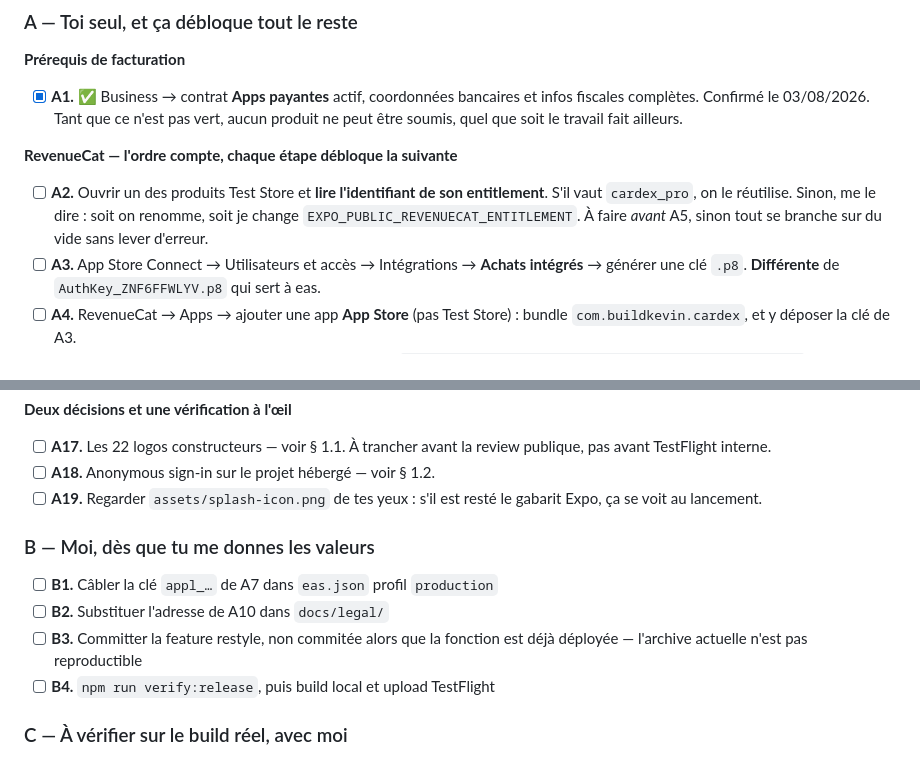
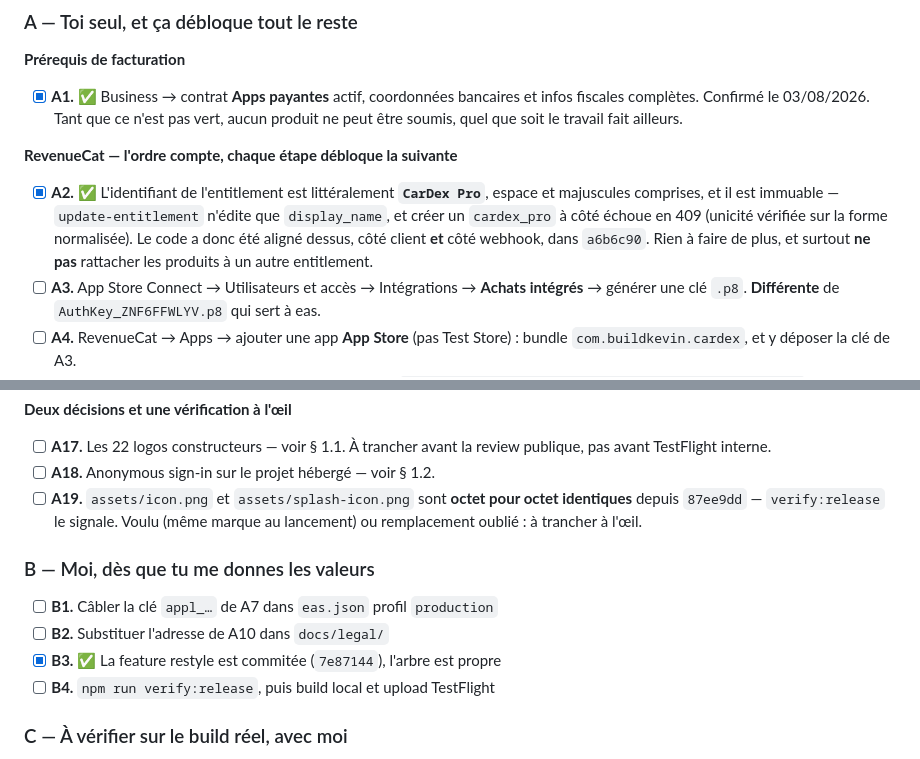
Before and after one commit to buildKevin/app-cardex, a Markdown page: LAUNCH.md, 2 parts joined by grey strips. GitHub-like rendering.

Commit message:
Record what the RevenueCat inspection settled
A2 is answered rather than pending: the entitlement identifier is `CarDex Pro`
and cannot be changed, so the note now warns against re-pointing the products
at something tidier. B3 was already done. A19 gains the byte-identical
icon/splash that `verify:release` started flagging.

Co-Authored-By: Claude Opus 5 <noreply@anthropic.com>

```diff
--- a/LAUNCH.md
+++ b/LAUNCH.md
@@ -26,10 +26,12 @@ pourquoi de chaque ligne.
 
 **RevenueCat — l'ordre compte, chaque étape débloque la suivante**
 
-- [ ] **A2.** Ouvrir un des produits Test Store et **lire l'identifiant de son
-      entitlement**. S'il vaut `cardex_pro`, on le réutilise. Sinon, me le dire :
-      soit on renomme, soit je change `EXPO_PUBLIC_REVENUECAT_ENTITLEMENT`.
-      À faire *avant* A5, sinon tout se branche sur du vide sans lever d'erreur.
+- [x] **A2.** ✅ L'identifiant de l'entitlement est littéralement **`CarDex Pro`**,
+      espace et majuscules comprises, et il est immuable — `update-entitlement`
+      n'édite que `display_name`, et créer un `cardex_pro` à côté échoue en 409
+      (unicité vérifiée sur la forme normalisée). Le code a donc été aligné
+      dessus, côté client **et** côté webhook, dans `a6b6c90`. Rien à faire de
+      plus, et surtout **ne pas** rattacher les produits à un autre entitlement.
 - [ ] **A3.** App Store Connect → Utilisateurs et accès → Intégrations → **Achats
       intégrés** → générer une clé `.p8`. **Différente** de `AuthKey_ZNF6FFWLYV.p8`
       qui sert à eas.
@@ -78,15 +80,15 @@ pourquoi de chaque ligne.
 - [ ] **A17.** Les 22 logos constructeurs — voir § 1.1. À trancher avant la review
       publique, pas avant TestFlight interne.
 - [ ] **A18.** Anonymous sign-in sur le projet hébergé — voir § 1.2.
-- [ ] **A19.** Regarder `assets/splash-icon.png` de tes yeux : s'il est resté le
-      gabarit Expo, ça se voit au lancement.
+- [ ] **A19.** `assets/icon.png` et `assets/splash-icon.png` sont **octet pour
+      octet identiques** depuis `87ee9dd` — `verify:release` le signale. Voulu
+      (même marque au lancement) ou remplacement oublié : à trancher à l'œil.
 
 ### B — Moi, dès que tu me donnes les valeurs
 
 - [ ] **B1.** Câbler la clé `appl_…` de A7 dans `eas.json` profil `production`
 - [ ] **B2.** Substituer l'adresse de A10 dans `docs/legal/`
-- [ ] **B3.** Committer la feature restyle, non commitée alors que la fonction est
-      déjà déployée — l'archive actuelle n'est pas reproductible
+- [x] **B3.** ✅ La feature restyle est commitée (`7e87144`), l'arbre est propre
 - [ ] **B4.** `npm run verify:release`, puis build local et upload TestFlight
 
 ### C — À vérifier sur le build réel, avec moi
```
